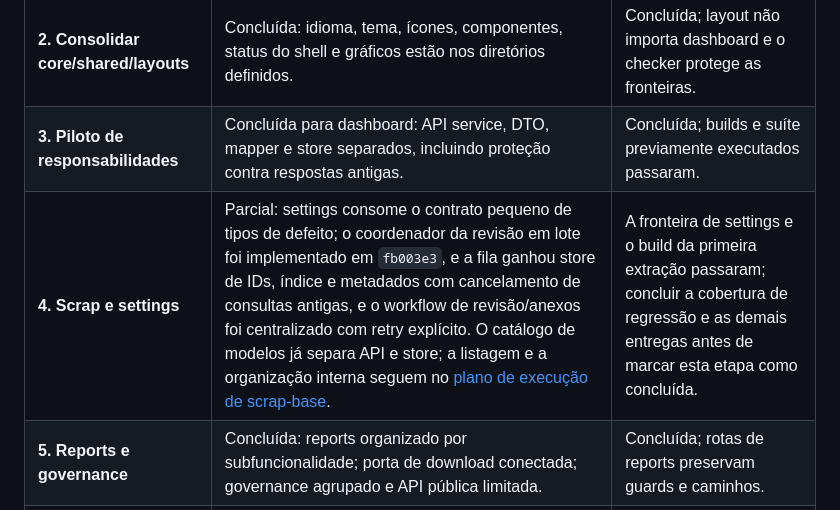
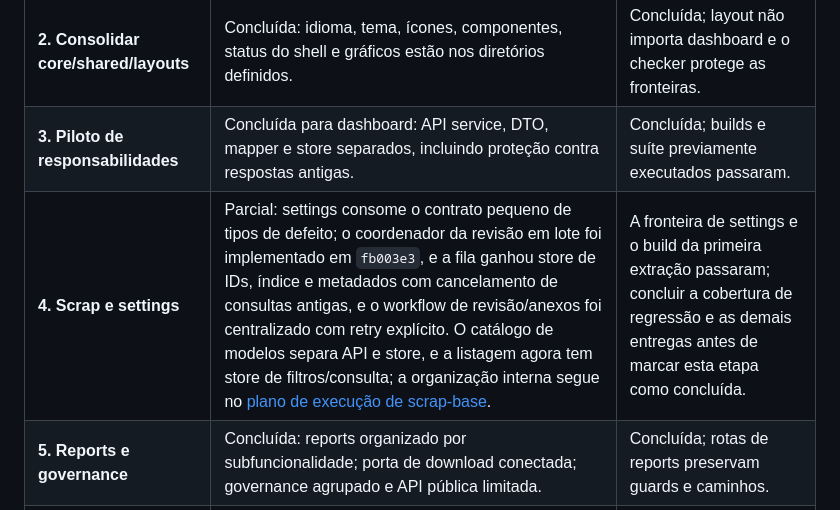
Before and after one commit to Messyas/hanaro, a Markdown page: docs/refatoracao/plano-transicao-arquitetura-dxi.md, the part around the change. Rendered like a GitHub page.

```diff
--- a/docs/refatoracao/plano-transicao-arquitetura-dxi.md
+++ b/docs/refatoracao/plano-transicao-arquitetura-dxi.md
@@ -256,7 +256,7 @@ Cada entrega deve poder ser revisada e revertida independentemente. Não mistura
 | **1. Consolidar funcionalidades** | Concluída: login, users e dashboard estão em `modules/`, com rotas por feature e URLs/guards preservados. | Concluída; não há páginas em `app/pages`. |
 | **2. Consolidar core/shared/layouts** | Concluída: idioma, tema, ícones, componentes, status do shell e gráficos estão nos diretórios definidos. | Concluída; layout não importa dashboard e o checker protege as fronteiras. |
 | **3. Piloto de responsabilidades** | Concluída para dashboard: API service, DTO, mapper e store separados, incluindo proteção contra respostas antigas. | Concluída; builds e suíte previamente executados passaram. |
-| **4. Scrap e settings** | Parcial: settings consome o contrato pequeno de tipos de defeito; o coordenador da revisão em lote foi implementado em `fb003e3`, e a fila ganhou store de IDs, índice e metadados com cancelamento de consultas antigas, e o workflow de revisão/anexos foi centralizado com retry explícito. O catálogo de modelos já separa API e store; a listagem e a organização interna seguem no [plano de execução de scrap-base](plano-execucao-scrap-base.md). | A fronteira de settings e o build da primeira extração passaram; concluir a cobertura de regressão e as demais entregas antes de marcar esta etapa como concluída. |
+| **4. Scrap e settings** | Parcial: settings consome o contrato pequeno de tipos de defeito; o coordenador da revisão em lote foi implementado em `fb003e3`, e a fila ganhou store de IDs, índice e metadados com cancelamento de consultas antigas, e o workflow de revisão/anexos foi centralizado com retry explícito. O catálogo de modelos separa API e store, e a listagem agora tem store de filtros/consulta; a organização interna segue no [plano de execução de scrap-base](plano-execucao-scrap-base.md). | A fronteira de settings e o build da primeira extração passaram; concluir a cobertura de regressão e as demais entregas antes de marcar esta etapa como concluída. |
 | **5. Reports e governance** | Concluída: reports organizado por subfuncionalidade; porta de download conectada; governance agrupado e API pública limitada. | Concluída; rotas de reports preservam guards e caminhos. |
 | **6. Assets e ambientes** | Concluída: recursos visuais em `src/assets/`, configuração em `src/environments/` e fonte mantida via pacote. | Concluída; builds de produção e Cloudflare validados. |
 | **7. Proteção da arquitetura** | Concluída: checker de imports, APIs públicas e READMEs atualizados; checker adicionado aos workflows de CI. | Concluída; violações cobertas pelo checker falham localmente e no CI. |
```
Also changed, not shown: docs/refatoracao/plano-execucao-scrap-base.md (+3 -3 lines).
